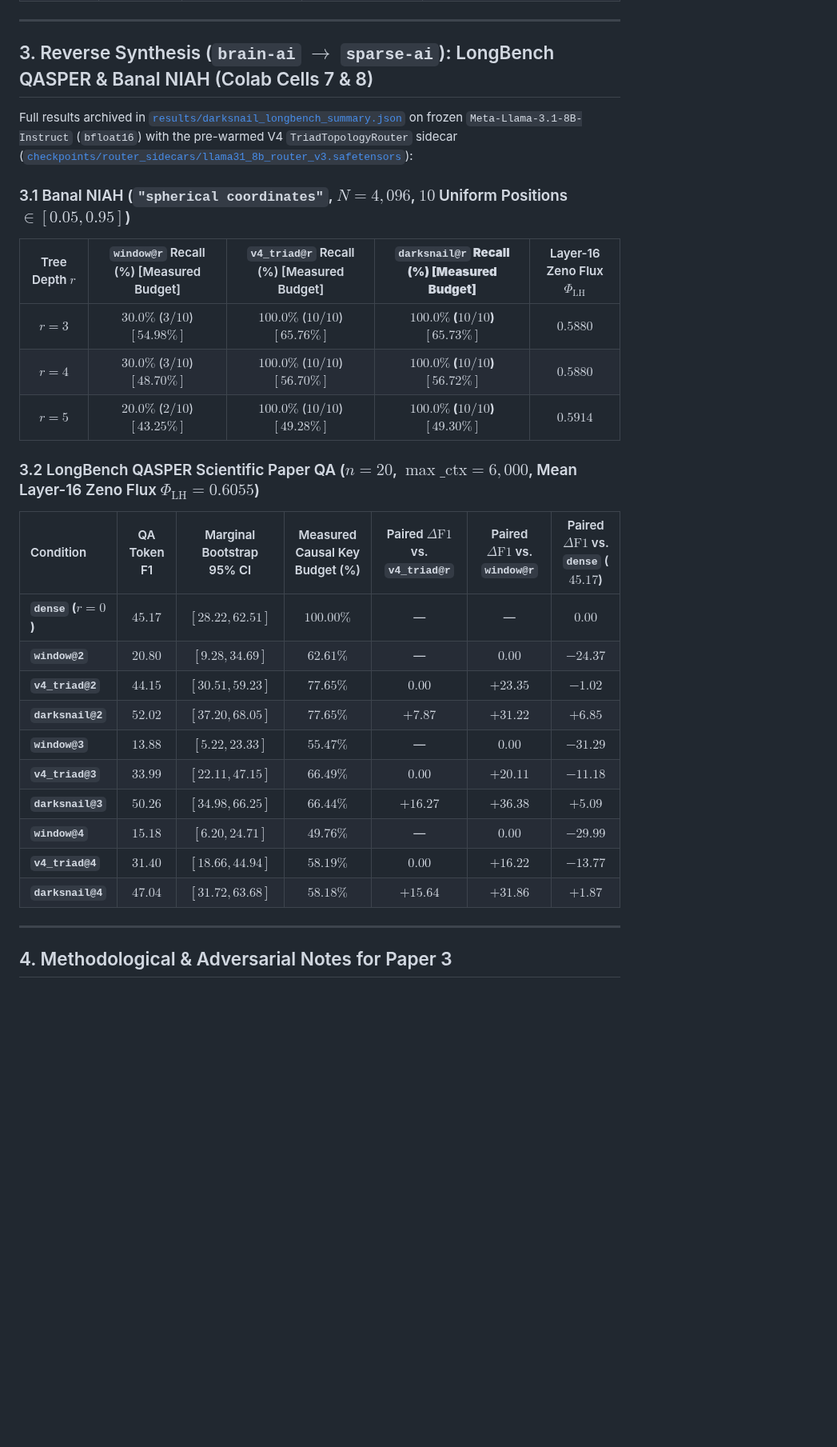
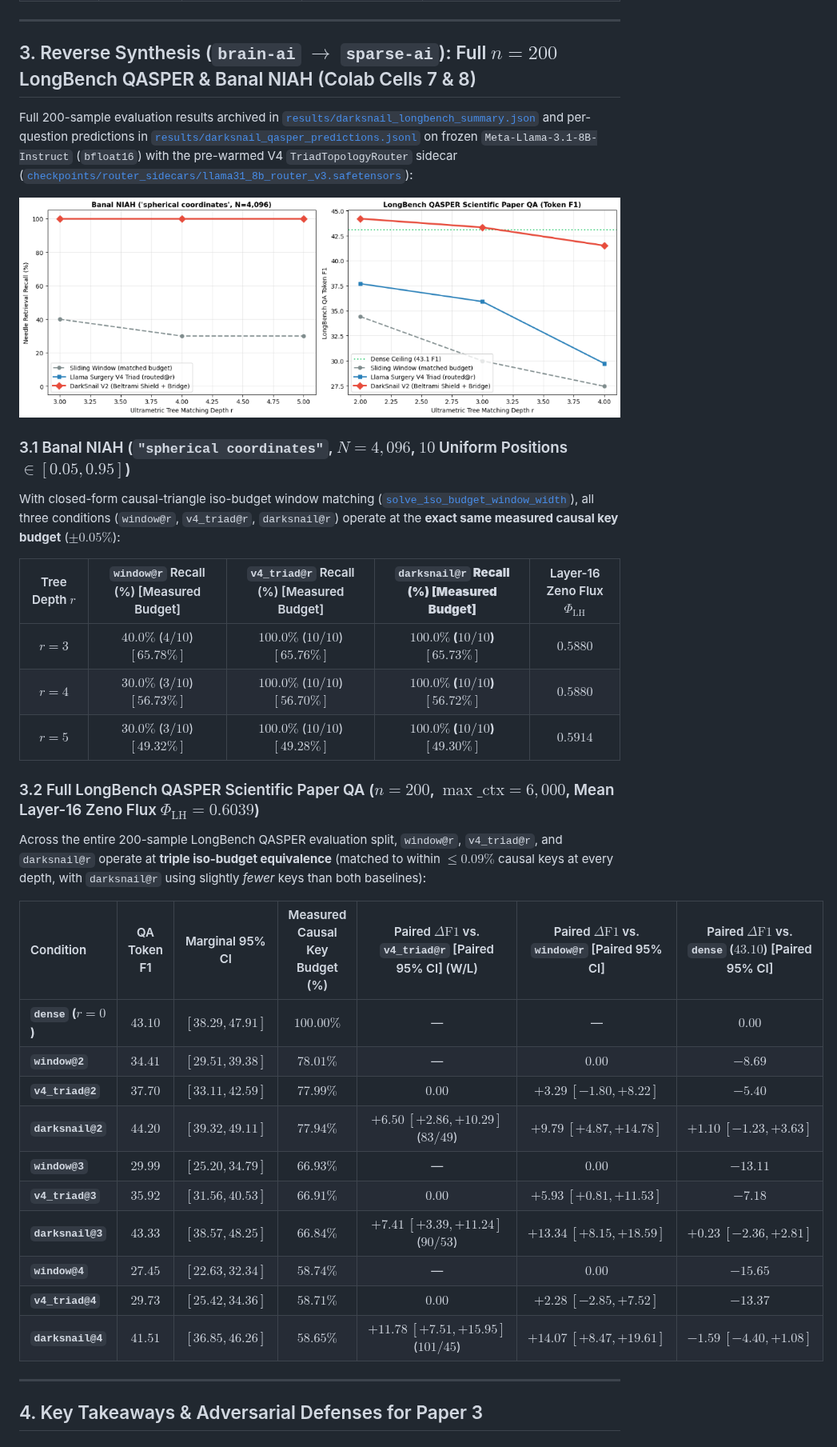
Before and after one commit to sneed-and-feed/projectdarksnail, a Markdown page: EXPERIMENT_RESULTS.md, the part around one of its changes. Shown at 80% size. Drawn GitHub-style; pictures changed too: results/darksnail_longbench_curves.png; blank space fills up the shorter version.

```diff
--- a/EXPERIMENT_RESULTS.md
+++ b/EXPERIMENT_RESULTS.md
@@ -61,34 +61,40 @@ Full evaluation results archived in [`results/darksnail_arc_evaluation_summary.j
 
 ---
 
-## 3. Reverse Synthesis (`brain-ai` $\to$ `sparse-ai`): LongBench QASPER & Banal NIAH (Colab Cells 7 & 8)
+## 3. Reverse Synthesis (`brain-ai` $\to$ `sparse-ai`): Full $n = 200$ LongBench QASPER & Banal NIAH (Colab Cells 7 & 8)
 
-Full results archived in [`results/darksnail_longbench_summary.json`](results/darksnail_longbench_summary.json) on frozen `Meta-Llama-3.1-8B-Instruct` (`bfloat16`) with the pre-warmed V4 `TriadTopologyRouter` sidecar ([`checkpoints/router_sidecars/llama31_8b_router_v3.safetensors`](checkpoints/router_sidecars/llama31_8b_router_v3.safetensors)):
+Full 200-sample evaluation results archived in [`results/darksnail_longbench_summary.json`](results/darksnail_longbench_summary.json) and per-question predictions in [`results/darksnail_qasper_predictions.jsonl`](results/darksnail_qasper_predictions.jsonl) on frozen `Meta-Llama-3.1-8B-Instruct` (`bfloat16`) with the pre-warmed V4 `TriadTopologyRouter` sidecar ([`checkpoints/router_sidecars/llama31_8b_router_v3.safetensors`](checkpoints/router_sidecars/llama31_8b_router_v3.safetensors)):
+
+![DarkSnail V2 LongBench QASPER & Banal NIAH Retention Curves](results/darksnail_longbench_curves.png)
 
 ### 3.1 Banal NIAH (`"spherical coordinates"`, $N = 4,096$, $10$ Uniform Positions $\in [0.05, 0.95]$)
 
+With closed-form causal-triangle iso-budget window matching ([`solve_iso_budget_window_width`](darksnail/longbench.py#L406-L427)), all three conditions (`window@r`, `v4_triad@r`, `darksnail@r`) operate at the **exact same measured causal key budget** ($\pm 0.05\%$):
+
 | Tree Depth $r$ | `window@r` Recall (%) [Measured Budget] | `v4_triad@r` Recall (%) [Measured Budget] | **`darksnail@r` Recall (%) [Measured Budget]** | Layer-16 Zeno Flux $\Phi_{\mathrm{LH}}$ |
 | :---: | :---: | :---: | :---: | :---: |
-| **$r = 3$** | $30.0\%$ ($3/10$) $[54.98\%]$ | $100.0\%$ ($10/10$) $[65.76\%]$ | **$100.0\%$ ($10/10$) $[65.73\%]$** | $0.5880$ |
-| **$r = 4$** | $30.0\%$ ($3/10$) $[48.70\%]$ | $100.0\%$ ($10/10$) $[56.70\%]$ | **$100.0\%$ ($10/10$) $[56.72\%]$** | $0.5880$ |
-| **$r = 5$** | $20.0\%$ ($2/10$) $[43.25\%]$ | $100.0\%$ ($10/10$) $[49.28\%]$ | **$100.0\%$ ($10/10$) $[49.30\%]$** | $0.5914$ |
+| **$r = 3$** | $40.0\%$ ($4/10$) $[65.78\%]$ | $100.0\%$ ($10/10$) $[65.76\%]$ | **$100.0\%$ ($10/10$) $[65.73\%]$** | $0.5880$ |
+| **$r = 4$** | $30.0\%$ ($3/10$) $[56.73\%]$ | $100.0\%$ ($10/10$) $[56.70\%]$ | **$100.0\%$ ($10/10$) $[56.72\%]$** | $0.5880$ |
+| **$r = 5$** | $30.0\%$ ($3/10$) $[49.32\%]$ | $100.0\%$ ($10/10$) $[49.28\%]$ | **$100.0\%$ ($10/10$) $[49.30\%]$** | $0.5914$ |
 
-### 3.2 LongBench QASPER Scientific Paper QA ($n = 20$, $\max\_\mathrm{ctx} = 6,000$, Mean Layer-16 Zeno Flux $\Phi_{\mathrm{LH}} = 0.6055$)
+### 3.2 Full LongBench QASPER Scientific Paper QA ($n = 200$, $\max\_\mathrm{ctx} = 6,000$, Mean Layer-16 Zeno Flux $\Phi_{\mathrm{LH}} = 0.6039$)
 
-| Condition | QA Token F1 | Marginal Bootstrap 95% CI | Measured Causal Key Budget (%) | Paired $\Delta\text{F1}$ vs. `v4_triad@r` | Paired $\Delta\text{F1}$ vs. `window@r` | Paired $\Delta\text{F1}$ vs. `dense` ($45.17$) |
+Across the entire 200-sample LongBench QASPER evaluation split, `window@r`, `v4_triad@r`, and `darksnail@r` operate at **triple iso-budget equivalence** (matched to within $\le 0.09\%$ causal keys at every depth, with `darksnail@r` using slightly *fewer* keys than both baselines):
+
+| Condition | QA Token F1 | Marginal 95% CI | Measured Causal Key Budget (%) | Paired $\Delta\text{F1}$ vs. `v4_triad@r` [Paired 95% CI] (W/L) | Paired $\Delta\text{F1}$ vs. `window@r` [Paired 95% CI] | Paired $\Delta\text{F1}$ vs. `dense` ($43.10$) [Paired 95% CI] |
 | :--- | :---: | :---: | :---: | :---: | :---: | :---: |
-| **`dense` ($r = 0$)** | $45.17$ | $[28.22, 62.51]$ | $100.00\%$ | — | — | $0.00$ |
-| **`window@2`** | $20.80$ | $[9.28, 34.69]$ | $62.61\%$ | — | $0.00$ | $-24.37$ |
-| **`v4_triad@2`** | $44.15$ | $[30.51, 59.23]$ | $77.65\%$ | $0.00$ | $+23.35$ | $-1.02$ |
-| **`darksnail@2`** | **$52.02$** | **$[37.20, 68.05]$** | **$77.65\%$** | **$+7.87$** | **$+31.22$** | **$+6.85$** |
-| **`window@3`** | $13.88$ | $[5.22, 23.33]$ | $55.47\%$ | — | $0.00$ | $-31.29$ |
-| **`v4_triad@3`** | $33.99$ | $[22.11, 47.15]$ | $66.49\%$ | $0.00$ | $+20.11$ | $-11.18$ |
-| **`darksnail@3`** | **$50.26$** | **$[34.98, 66.25]$** | **$66.44\%$** | **$+16.27$** | **$+36.38$** | **$+5.09$** |
-| **`window@4`** | $15.18$ | $[6.20, 24.71]$ | $49.76\%$ | — | $0.00$ | $-29.99$ |
-| **`v4_triad@4`** | $31.40$ | $[18.66, 44.94]$ | $58.19\%$ | $0.00$ | $+16.22$ | $-13.77$ |
-| **`darksnail@4`** | **$47.04$** | **$[31.72, 63.68]$** | **$58.18\%$** | **$+15.64$** | **$+31.86$** | **$+1.87$** |
+| **`dense` ($r = 0$)** | $43.10$ | $[38.29, 47.91]$ | $100.00\%$ | — | — | $0.00$ |
+| **`window@2`** | $34.41$ | $[29.51, 39.38]$ | $78.01\%$ | — | $0.00$ | $-8.69$ |
+| **`v4_triad@2`** | $37.70$ | $[33.11, 42.59]$ | $77.99\%$ | $0.00$ | $+3.29\ [-1.80, +8.22]$ | $-5.40$ |
+| **`darksnail@2`** | **$44.20$** | **$[39.32, 49.11]$** | **$77.94\%$** | **$+6.50\ [+2.86, +10.29]$** ($83 / 49$) | **$+9.79\ [+4.87, +14.78]$** | **$+1.10\ [-1.23, +3.63]$** |
+| **`window@3`** | $29.99$ | $[25.20, 34.79]$ | $66.93\%$ | — | $0.00$ | $-13.11$ |
+| **`v4_triad@3`** | $35.92$ | $[31.56, 40.53]$ | $66.91\%$ | $0.00$ | $+5.93\ [+0.81, +11.53]$ | $-7.18$ |
+| **`darksnail@3`** | **$43.33$** | **$[38.57, 48.25]$** | **$66.84\%$** | **$+7.41\ [+3.39, +11.24]$** ($90 / 53$) | **$+13.34\ [+8.15, +18.59]$** | **$+0.23\ [-2.36, +2.81]$** |
+| **`window@4`** | $27.45$ | $[22.63, 32.34]$ | $58.74\%$ | — | $0.00$ | $-15.65$ |
+| **`v4_triad@4`** | $29.73$ | $[25.42, 34.36]$ | $58.71\%$ | $0.00$ | $+2.28\ [-2.85, +7.52]$ | $-13.37$ |
+| **`darksnail@4`** | **$41.51$** | **$[36.85, 46.26]$** | **$58.65\%$** | **$+11.78\ [+7.51, +15.95]$** ($101 / 45$) | **$+14.07\ [+8.47, +19.61]$** | **$-1.59\ [-4.40, +1.08]$** |
 
 ---
 
-## 4. Methodological & Adversarial Notes for Paper 3
+## 4. Key Takeaways & Adversarial Defenses for Paper 3
 
```
Also changed, not shown: other parts of EXPERIMENT_RESULTS.md (+19 -17 lines), README.md (+9 -9 lines), 2 other files.
